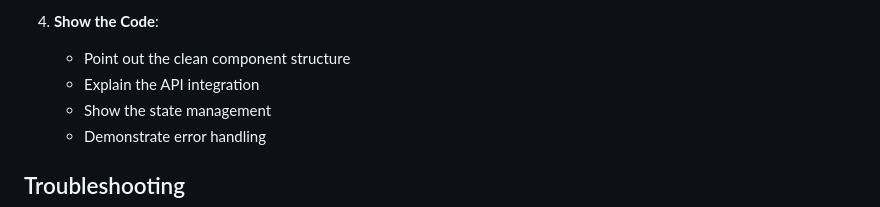
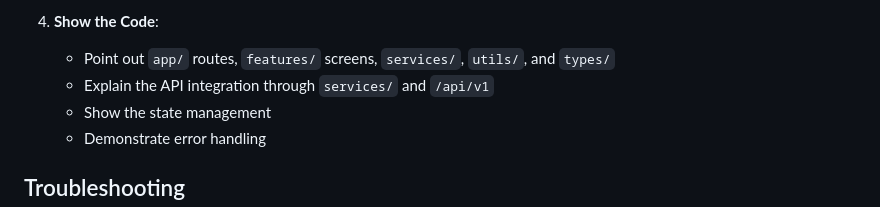
Before and after one commit to sdrarunvarshan/rag, a Markdown page: README.md, the part around one of its changes. Drawn GitHub-style.

```diff
--- a/README.md
+++ b/README.md
@@ -145,8 +189,8 @@ When presenting this project:
    - Note the security fixes (tenant isolation, cache invalidation, etc.)
 
 4. **Show the Code**:
-   - Point out the clean component structure
-   - Explain the API integration
+   - Point out `app/` routes, `features/` screens, `services/`, `utils/`, and `types/`
+   - Explain the API integration through `services/` and `/api/v1`
    - Show the state management
    - Demonstrate error handling
 
```
Also changed, not shown: other parts of README.md (+46 -2 lines).
